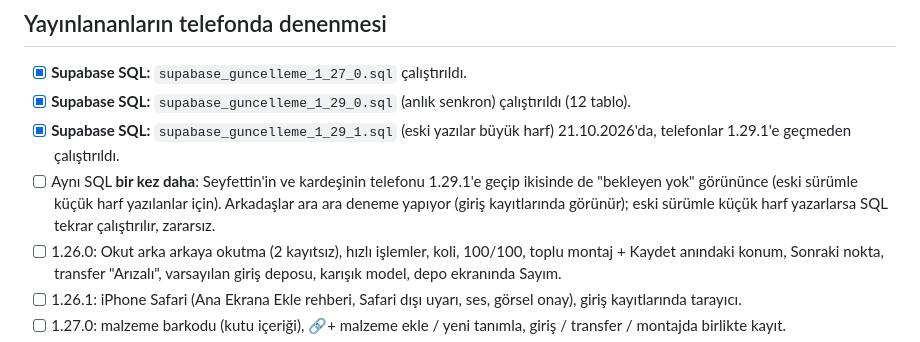
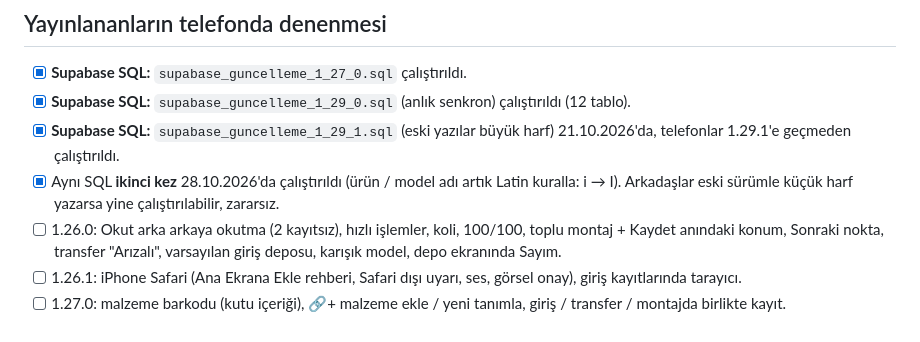
Before and after one commit to Seyfettin7910/DEPO-APP, a Markdown page: YAPILACAKLAR.md, the part around the change. GitHub-like rendering.

Commit message:
Notlar: büyük harf SQL'i ikinci kez çalıştırıldı [skip ci]
Co-Authored-By: Claude Opus 5.5 <noreply@anthropic.com>
Claude-Session: https://claude.ai/code/session_013wwrZpJ26x4AyMRRvWJ3zn

```diff
--- a/YAPILACAKLAR.md
+++ b/YAPILACAKLAR.md
@@ -8,7 +8,7 @@ Sıradaki işler ve bekleyen kararlar. Yapıldıkça README'deki sürüm notlar
 - [x] **Supabase SQL:** `supabase_guncelleme_1_27_0.sql` çalıştırıldı.
 - [x] **Supabase SQL:** `supabase_guncelleme_1_29_0.sql` (anlık senkron) çalıştırıldı (12 tablo).
 - [x] **Supabase SQL:** `supabase_guncelleme_1_29_1.sql` (eski yazılar büyük harf) 21.10.2026'da, telefonlar 1.29.1'e geçmeden çalıştırıldı.
-- [ ] Aynı SQL **bir kez daha**: Seyfettin'in ve kardeşinin telefonu 1.29.1'e geçip ikisinde de "bekleyen yok" görününce (eski sürümle küçük harf yazılanlar için). Arkadaşlar ara ara deneme yapıyor (giriş kayıtlarında görünür); eski sürümle küçük harf yazarlarsa SQL tekrar çalıştırılır, zararsız.
+- [x] Aynı SQL **ikinci kez** 28.10.2026'da çalıştırıldı (ürün / model adı artık Latin kuralla: i → I). Arkadaşlar eski sürümle küçük harf yazarsa yine çalıştırılabilir, zararsız.
 - [ ] 1.26.0: Okut arka arkaya okutma (2 kayıtsız), hızlı işlemler, koli, 100/100, toplu montaj + Kaydet anındaki konum, Sonraki nokta, transfer "Arızalı", varsayılan giriş deposu, karışık model, depo ekranında Sayım.
 - [ ] 1.26.1: iPhone Safari (Ana Ekrana Ekle rehberi, Safari dışı uyarı, ses, görsel onay), giriş kayıtlarında tarayıcı.
 - [ ] 1.27.0: malzeme barkodu (kutu içeriği), 🔗+ malzeme ekle / yeni tanımla, giriş / transfer / montajda birlikte kayıt.
```
